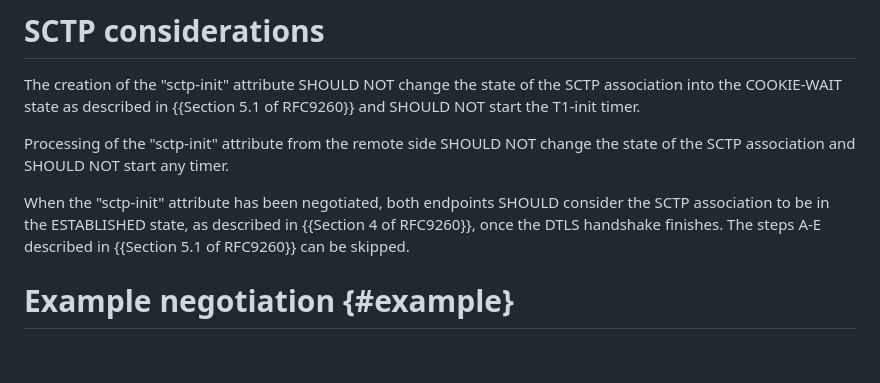
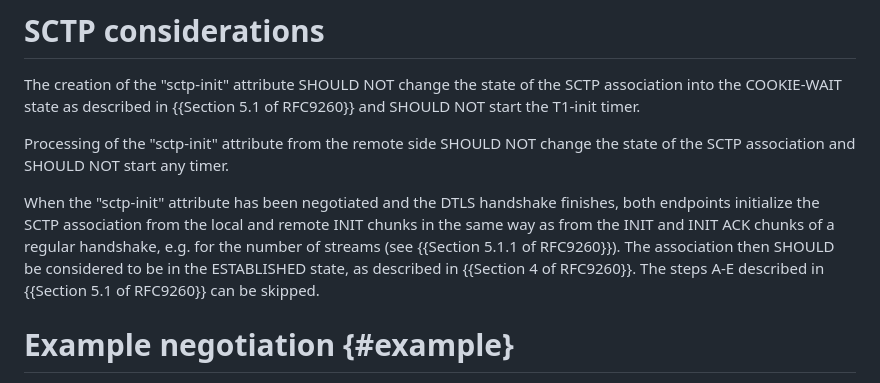
Before and after one commit to fippo/warp-snap-sped, a Markdown page: draft-hancke-tsvwg-snap.md, the part around the change. GitHub-like rendering; blank space fills up the shorter version.

Commit message:
snap: initialize the association from the INIT chunks
Clarify that once the DTLS handshake finishes the association is
initialized from the local and remote INIT chunks, e.g. for the number
of streams, before moving to the ESTABLISHED state.

```diff
--- a/draft-hancke-tsvwg-snap.md
+++ b/draft-hancke-tsvwg-snap.md
@@ -248,8 +248,11 @@ in {{Section 5.1 of RFC9260}} and SHOULD NOT start the T1-init timer.
 
 Processing of the "sctp-init" attribute from the remote side SHOULD NOT change the state of the SCTP association and SHOULD NOT start any timer.
 
-When the "sctp-init" attribute has been negotiated, both endpoints SHOULD consider the SCTP association to be in the ESTABLISHED state,
-as described in {{Section 4 of RFC9260}}, once the DTLS handshake finishes. The steps A-E described in {{Section 5.1 of RFC9260}} can be skipped.
+When the "sctp-init" attribute has been negotiated and the DTLS handshake finishes, both endpoints initialize
+the SCTP association from the local and remote INIT chunks in the same way as from the INIT and INIT ACK chunks
+of a regular handshake, e.g. for the number of streams (see {{Section 5.1.1 of RFC9260}}).
+The association then SHOULD be considered to be in the ESTABLISHED state, as described in {{Section 4 of RFC9260}}.
+The steps A-E described in {{Section 5.1 of RFC9260}} can be skipped.
 
 # Example negotiation {#example}
 
```
